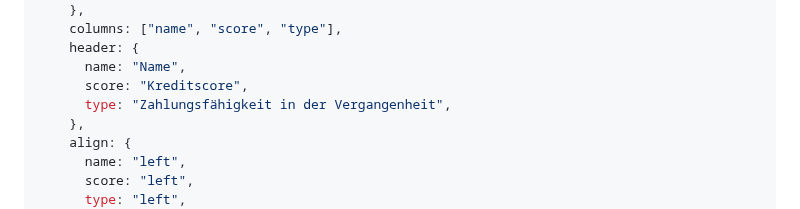
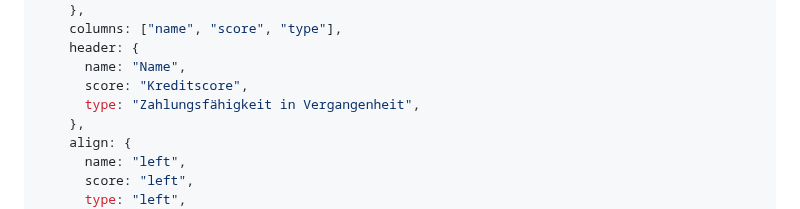
Before and after one commit to thomascamminady/fairness_im_maschinellen_lernen_observableframework, a Markdown page: src/03_histogram.md, the part around the change. Drawn GitHub-style.

Commit message:
Update column name in 03_histogram.md

```diff
--- a/src/03_histogram.md
+++ b/src/03_histogram.md
@@ -40,7 +40,7 @@ function createTable(data) {
     header: {
       name: "Name",
       score: "Kreditscore",
-      type: "Zahlungsfähigkeit in der Vergangenheit",
+      type: "Zahlungsfähigkeit in Vergangenheit",
     },
     align: {
       name: "left",
```
